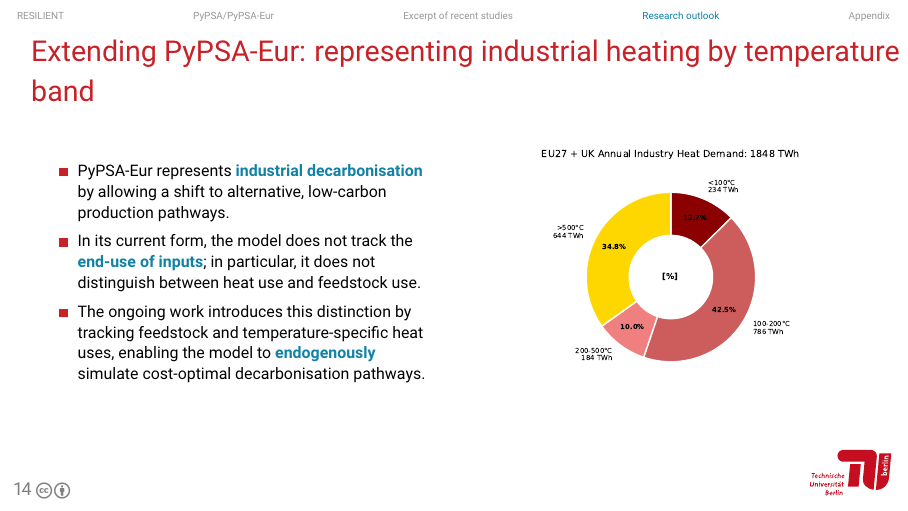
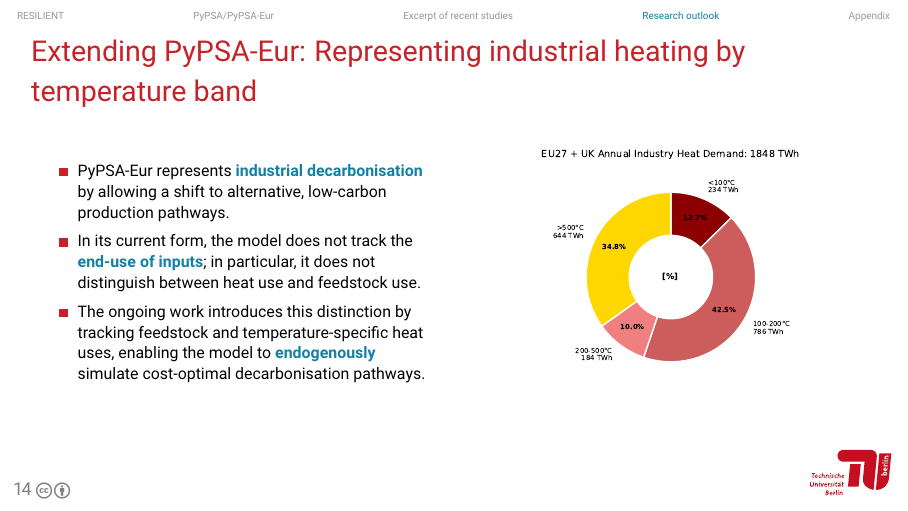
Before and after one commit to resilient-project/project-material, LaTeX slides (slides/20251106_dena_exchange/slides.tex): page 15 of 22. Compiled offline with pdfLaTeX.

Commit message:
capitalised Representing

```diff
--- a/slides/20251106_dena_exchange/slides.tex
+++ b/slides/20251106_dena_exchange/slides.tex
@@ -457,7 +457,7 @@
 
 \end{frame}
 
-\begin{frame}{Extending PyPSA-Eur: representing industrial heating by temperature band}
+\begin{frame}{Extending PyPSA-Eur: Representing industrial heating by temperature band}
   \footnotesize
 
   \begin{columns}
```
Also changed, not shown: 3 other files.
